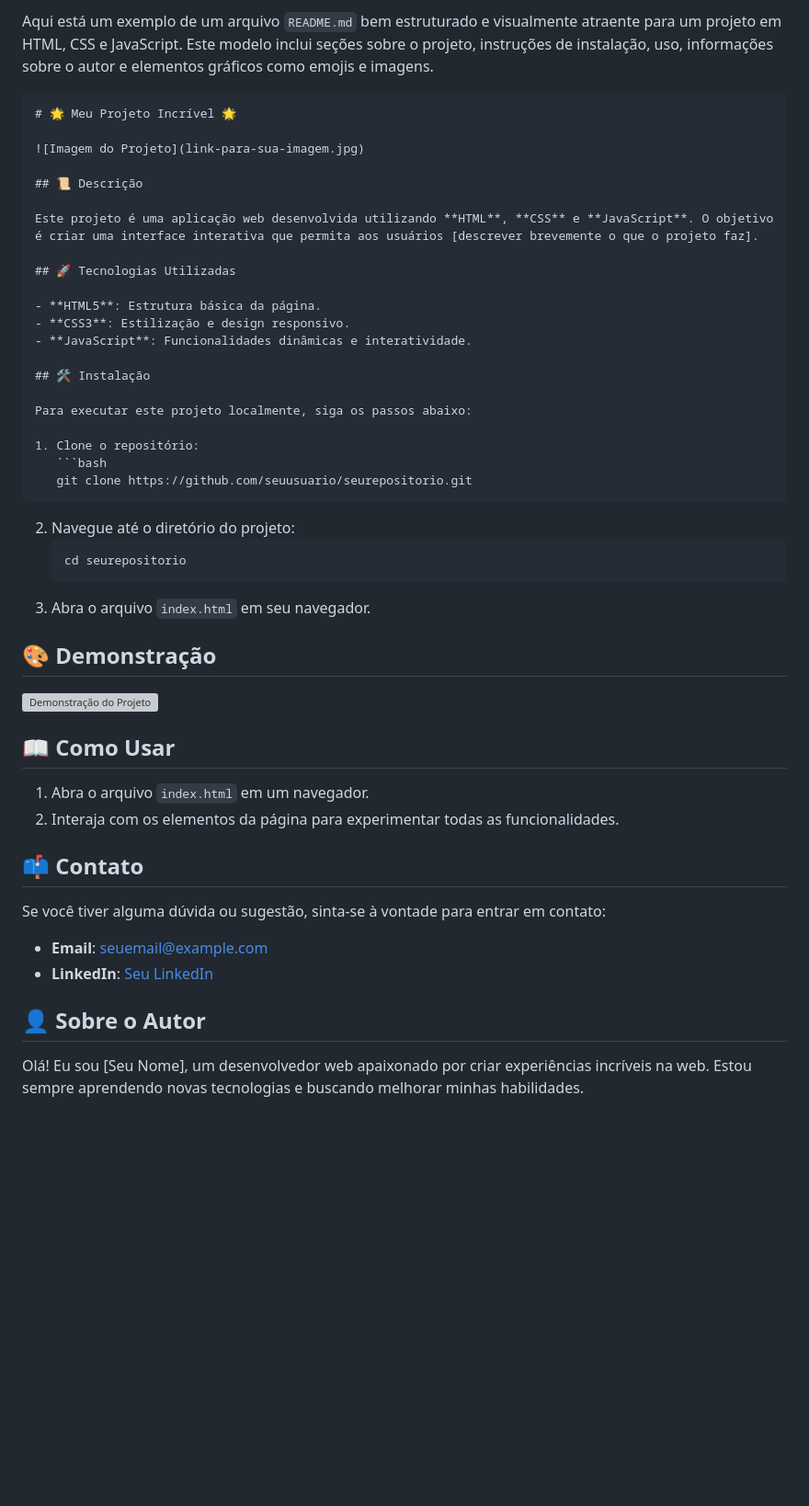
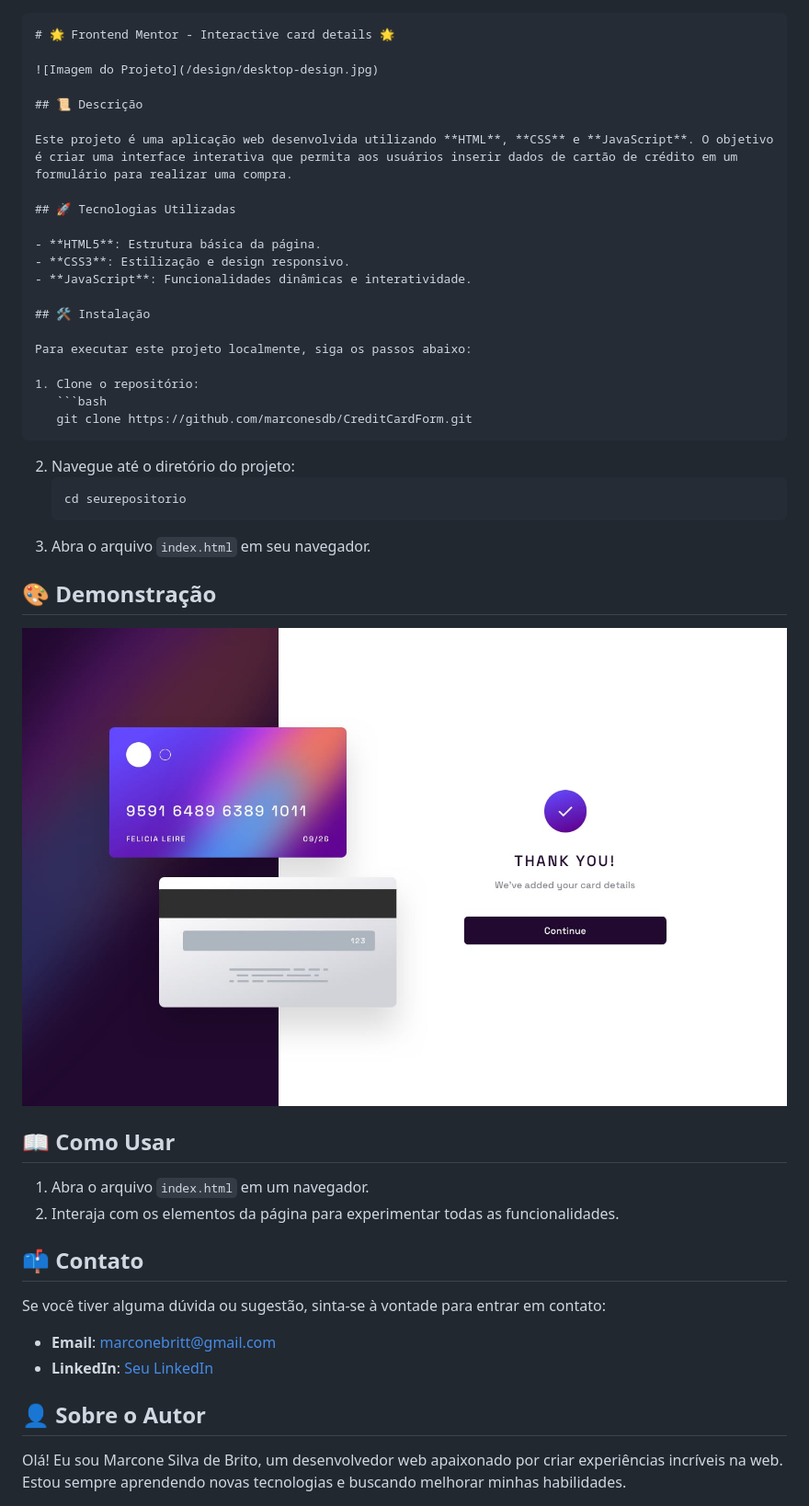
Before and after one commit to marconesdb/CreditCardForm, a Markdown page: README.md, the part around the change printed below. Shown: that part at 92% size. GitHub-like rendering; pictures changed too: design/complete-state-desktop.jpg (added); blank space fills up the shorter version; grey boxes are pictures that could not be loaded.

Commit message:
Alterações no arquivo Readme

````diff
--- a/README.md
+++ b/README.md
@@ -1,13 +1,13 @@
-Aqui está um exemplo de um arquivo `README.md` bem estruturado e visualmente atraente para um projeto em HTML, CSS e JavaScript. Este modelo inclui seções sobre o projeto, instruções de instalação, uso, informações sobre o autor e elementos gráficos como emojis e imagens.
+
 
 ```markdown
-# 🌟 Meu Projeto Incrível 🌟
+# 🌟 Frontend Mentor - Interactive card details 🌟
 
-![Imagem do Projeto](link-para-sua-imagem.jpg)
+![Imagem do Projeto](/design/desktop-design.jpg)
 
 ## 📜 Descrição
 
-Este projeto é uma aplicação web desenvolvida utilizando **HTML**, **CSS** e **JavaScript**. O objetivo é criar uma interface interativa que permita aos usuários [descrever brevemente o que o projeto faz].
+Este projeto é uma aplicação web desenvolvida utilizando **HTML**, **CSS** e **JavaScript**. O objetivo é criar uma interface interativa que permita aos usuários inserir dados de cartão de crédito em um formulário para realizar uma compra.
 
 ## 🚀 Tecnologias Utilizadas
 
@@ -21,7 +21,7 @@ Para executar este projeto localmente, siga os passos abaixo:
 
 1. Clone o repositório:
    ```bash
-   git clone https://github.com/seuusuario/seurepositorio.git
+   git clone https://github.com/marconesdb/CreditCardForm.git
    ```
 2. Navegue até o diretório do projeto:
    ```bash
@@ -31,7 +31,7 @@ Para executar este projeto localmente, siga os passos abaixo:
 
 ## 🎨 Demonstração
 
-![Demonstração do Projeto](link-para-sua-imagem-de-demonstração.jpg)
+![Demonstração do Projeto](/design/complete-state-desktop.jpg)
 
 ## 📖 Como Usar
 
@@ -42,10 +42,10 @@ Para executar este projeto localmente, siga os passos abaixo:
 
 Se você tiver alguma dúvida ou sugestão, sinta-se à vontade para entrar em contato:
 
-- **Email**: seuemail@example.com
-- **LinkedIn**: [Seu LinkedIn](https://www.linkedin.com/in/seuperfil)
+- **Email**: marconebritt@gmail.com
+- **LinkedIn**: [Seu LinkedIn](https://www.linkedin.com/in/marconesb/)
 
 ## 👤 Sobre o Autor
 
-Olá! Eu sou [Seu Nome], um desenvolvedor web apaixonado por criar experiências incríveis na web. Estou sempre aprendendo novas tecnologias e buscando melhorar minhas habilidades.
+Olá! Eu sou Marcone Silva de Brito, um desenvolvedor web apaixonado por criar experiências incríveis na web. Estou sempre aprendendo novas tecnologias e buscando melhorar minhas habilidades.
 
````
Also changed, not shown: other parts of README.md (+1 -9 lines), design/active-states.jpg (added), design/complete-state-mobile.jpg (added), design/desktop-design.jpg (added), design/desktop-preview.jpg (added), design/mobile-design.jpg (added).
